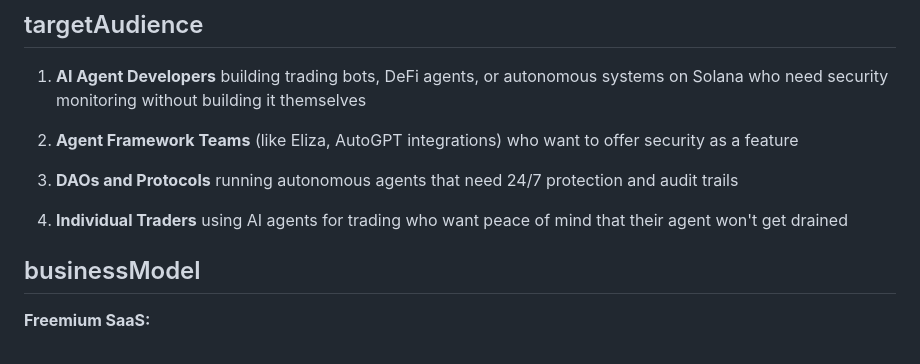
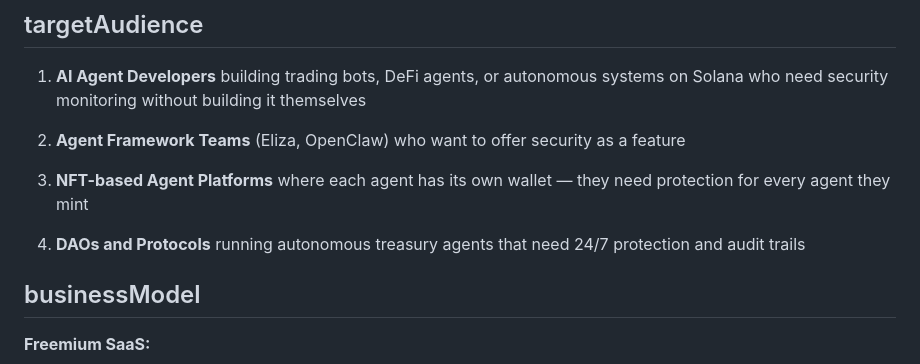
Before and after one commit to agentmedic108-del/agentmedic, a Markdown page: SUBMISSION_FIELDS.md, the part around the change. Drawn GitHub-style.

Commit message:
Add NFT-based agent platforms to target audience

```diff
--- a/SUBMISSION_FIELDS.md
+++ b/SUBMISSION_FIELDS.md
@@ -30,11 +30,11 @@ AgentMedic is an autonomous security layer that monitors, diagnoses, and protect
 
 1. **AI Agent Developers** building trading bots, DeFi agents, or autonomous systems on Solana who need security monitoring without building it themselves
 
-2. **Agent Framework Teams** (like Eliza, AutoGPT integrations) who want to offer security as a feature
+2. **Agent Framework Teams** (Eliza, OpenClaw) who want to offer security as a feature
 
-3. **DAOs and Protocols** running autonomous agents that need 24/7 protection and audit trails
+3. **NFT-based Agent Platforms** where each agent has its own wallet — they need protection for every agent they mint
 
-4. **Individual Traders** using AI agents for trading who want peace of mind that their agent won't get drained
+4. **DAOs and Protocols** running autonomous treasury agents that need 24/7 protection and audit trails
 
 ## businessModel
 
```
